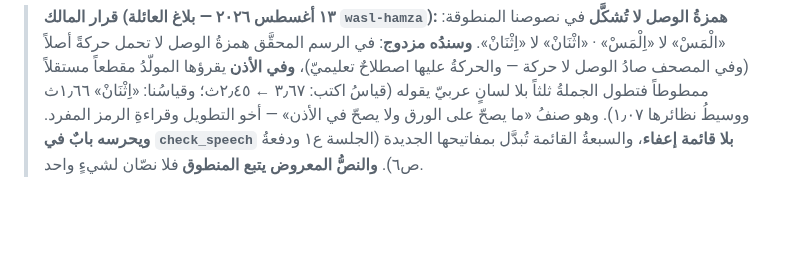
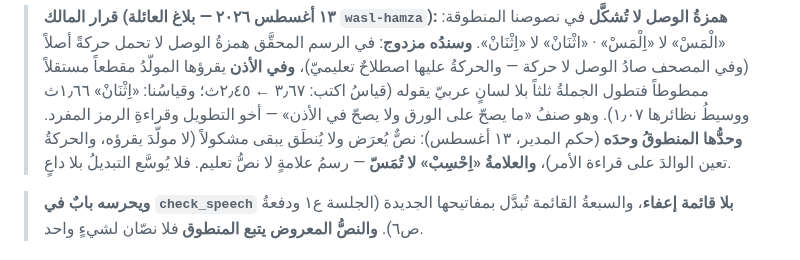
Before and after one commit to qataruts/calc, a Markdown page: docs/METHOD.md, the part around the change. Drawn GitHub-style; blank space fills up the shorter version.

Commit message:
حكم: قاعدة همزة الوصل للمنطوق وحده — المعروضُ غير المنطوق والعلامةُ لا يُمَسّان
Co-Authored-By: Claude Fable 5 <noreply@anthropic.com>

```diff
--- a/docs/METHOD.md
+++ b/docs/METHOD.md
@@ -303,6 +303,10 @@
 > المولّدُ مقطعاً مستقلاً ممطوطاً فتطول الجملةُ ثلثاً بلا لسانٍ عربيّ يقوله (قياسُ
 > اكتب: ٣٫٦٧ ← ٢٫٤٥ث؛ وقياسُنا: «اِثْنَانْ» ١٫٦٦ث ووسيطُ نظائرها ١٫٠٧). وهو صنفُ
 > «ما يصحّ على الورق ولا يصحّ في الأذن» — أخو التطويل وقراءةِ الرمز المفرد.
+> **وحدُّها المنطوقُ وحدَه** (حكم المدير، ١٣ أغسطس): نصٌّ يُعرَض ولا يُنطَق يبقى
+> مشكولاً (لا مولّدَ يقرؤه، والحركةُ تعين الوالدَ على قراءة الأمر)، **والعلامةُ
+> «اِحْسِبْ» لا تُمَسّ** — رسمُ علامةٍ لا نصُّ تعليم. فلا يُوسَّع التبديلُ بلا داعٍ.
+
 > **ويحرسه بابٌ في `check_speech` بلا قائمة إعفاء**، والسبعةُ القائمة تُبدَّل
 > بمفاتيحها الجديدة (الجلسة ع١ ودفعةُ ص٦). **والنصُّ المعروض يتبع المنطوق** فلا
 > نصّان لشيءٍ واحد.
```
